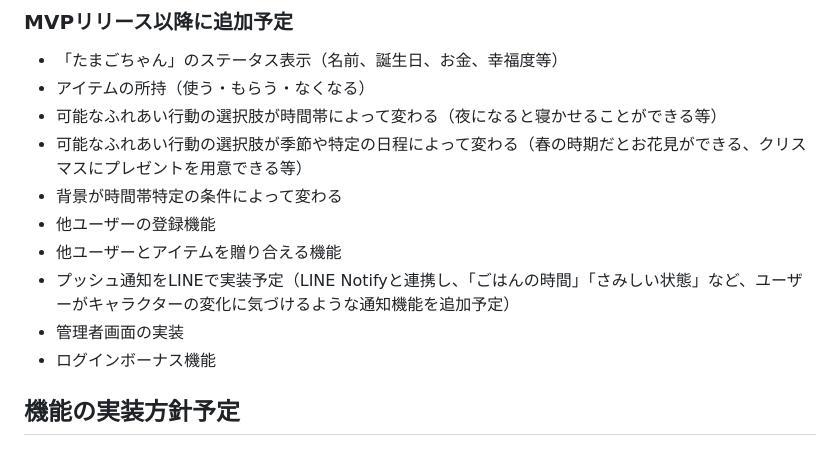
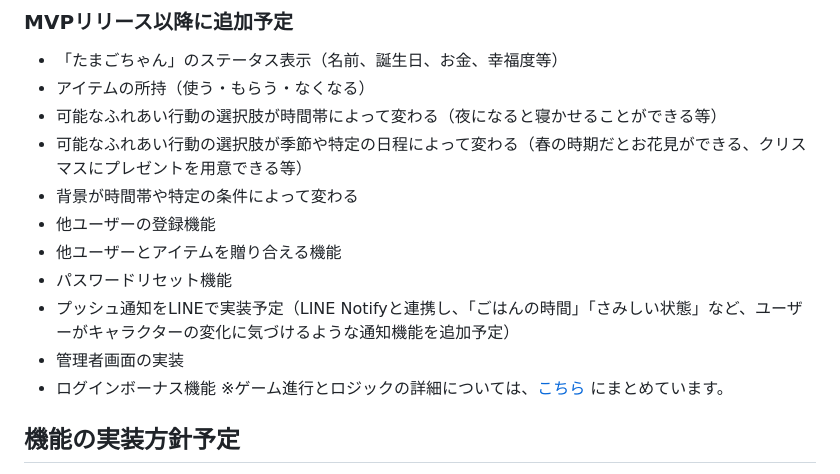
Before and after one commit to hikaru141592/graduation-project, a Markdown page: README.md, the part around the change. GitHub-like rendering.

Commit message:
game_logic.md作成

```diff
--- a/README.md
+++ b/README.md
@@ -54,12 +54,14 @@
 - アイテムの所持（使う・もらう・なくなる）
 - 可能なふれあい行動の選択肢が時間帯によって変わる（夜になると寝かせることができる等）
 - 可能なふれあい行動の選択肢が季節や特定の日程によって変わる（春の時期だとお花見ができる、クリスマスにプレゼントを用意できる等）
-- 背景が時間帯特定の条件によって変わる
+- 背景が時間帯や特定の条件によって変わる
 - 他ユーザーの登録機能
 - 他ユーザーとアイテムを贈り合える機能
+- パスワードリセット機能
 - プッシュ通知をLINEで実装予定（LINE Notifyと連携し、「ごはんの時間」「さみしい状態」など、ユーザーがキャラクターの変化に気づけるような通知機能を追加予定）
 - 管理者画面の実装
 - ログインボーナス機能
+※ゲーム進行とロジックの詳細については、[こちら](./game_logic.md) にまとめています。
 
 ## 機能の実装方針予定
 - **ActiveRecord**: 「たまごちゃん」の感情状態・ステータス・アイテムなどをユーザーごとに管理。
```
Also changed, not shown: game_logic.md (added, +88 -0 lines).
